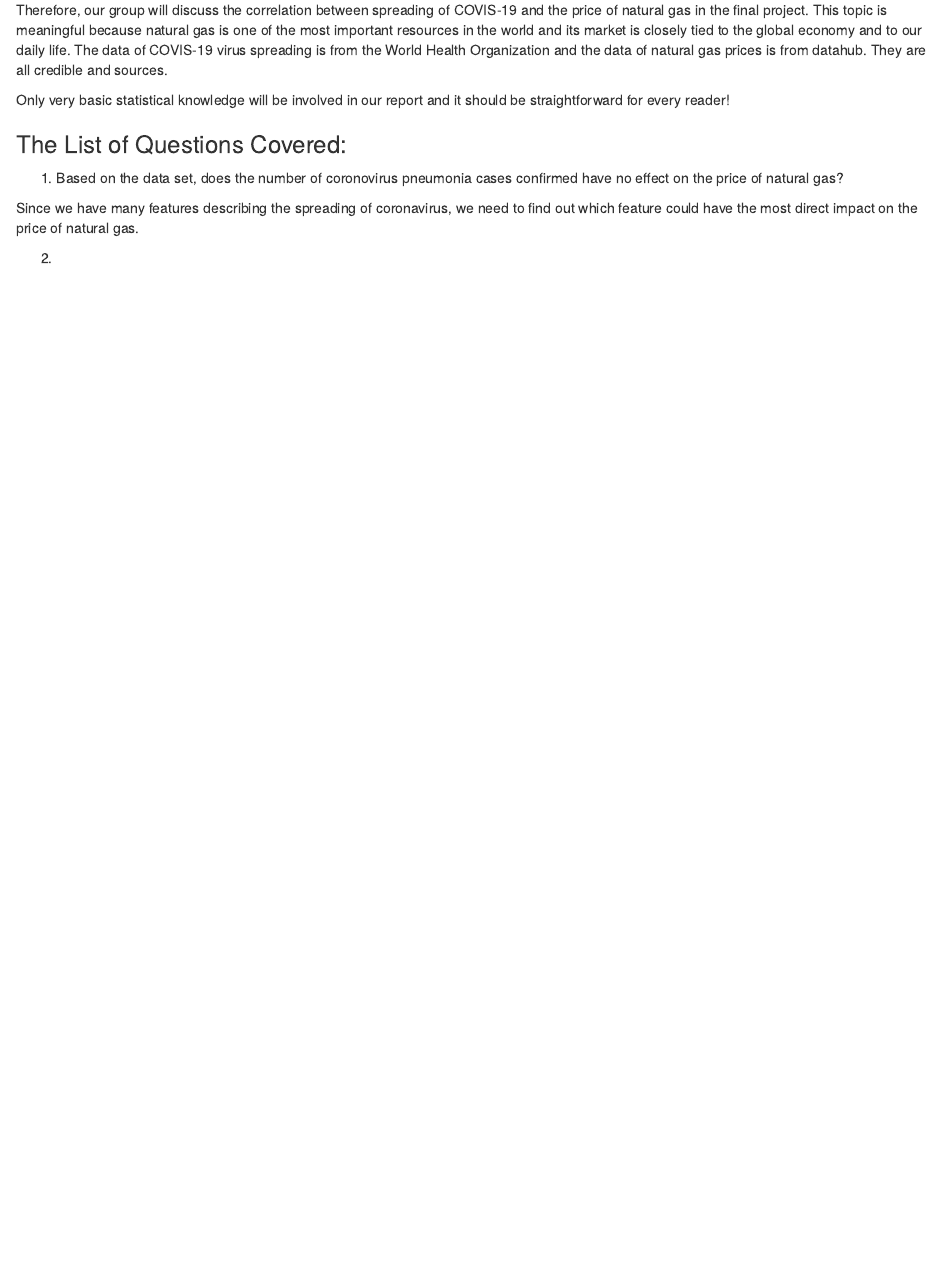
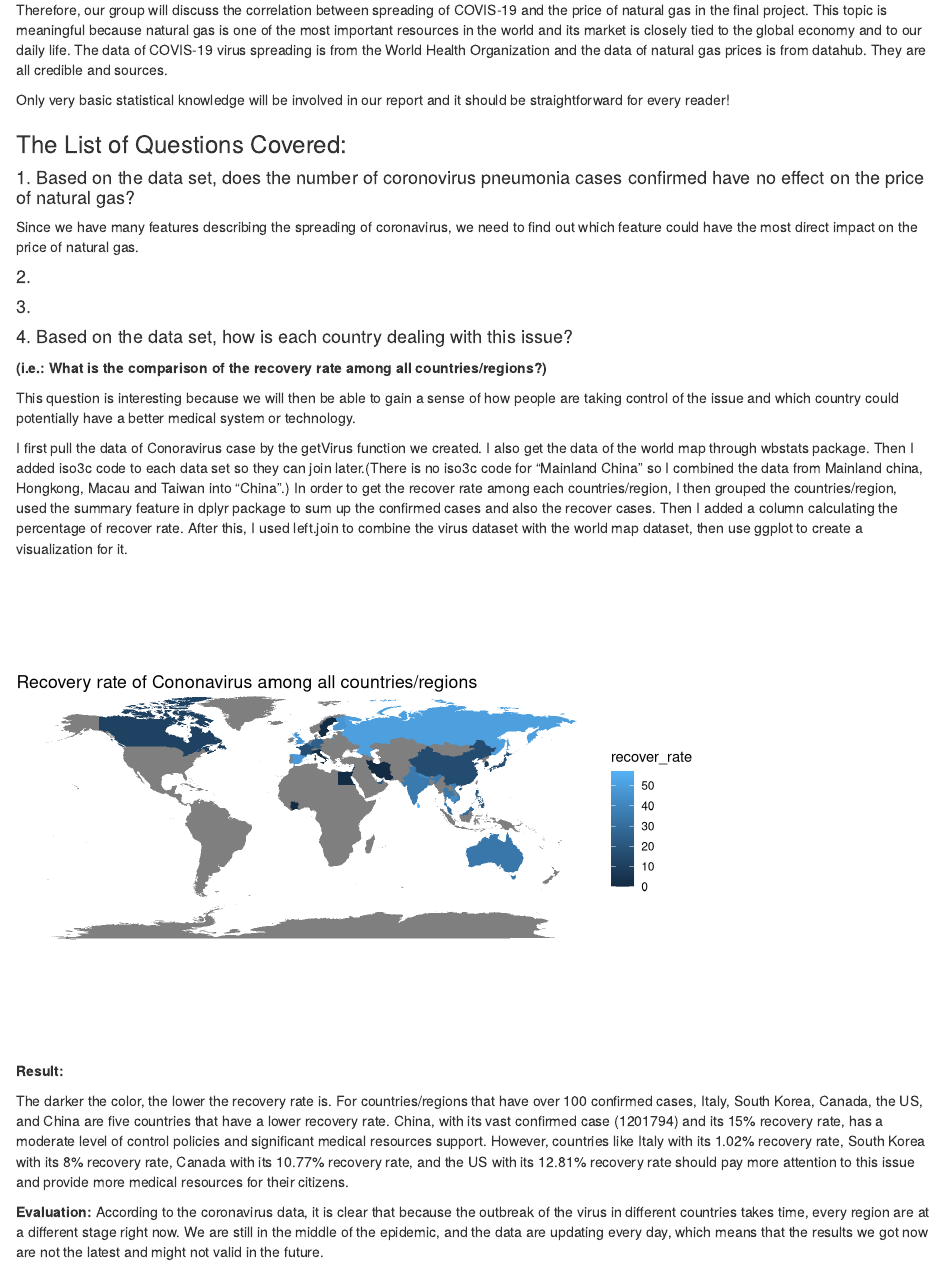
Before and after one commit to info201a-wi20/project-report-BESTTEAM, an R Markdown document (Index.Rmd): the page in a window 1100 px wide, from 260 px down. Rendered offline with R 4.5, knitr and Pandoc, with nearby package versions.

Commit message:
Question 4 description and present

````diff
--- a/Index.Rmd
+++ b/Index.Rmd
@@ -18,8 +19,37 @@ Therefore, our group will discuss the correlation between spreading of COVIS-19
 Only very basic statistical knowledge will be involved in our report and it should be straightforward for every reader!
 
 ### The List of Questions Covered:
-1. Based on the data set, does the number of coronovirus pneumonia cases confirmed have no effect on the price of natural gas?
+
+#### 1. Based on the data set, does the number of coronovirus pneumonia cases confirmed have no effect on the price of natural gas?
 
 Since we have many features describing the spreading of coronavirus, we need to find out which feature could have the most direct impact on the price of natural gas.
 
-2.
+
+#### 2.
+
+
+
+#### 3.
+
+
+
+#### 4. Based on the data set, how is each country dealing with this issue?
+**(i.e.: What is the comparison of the recovery rate among all countries/regions?)**
+
+This question is interesting because we will then be able to gain a sense of how people are taking control of the issue and which country could potentially have a better medical system or technology.
+
+I first pull the data of Conoravirus case by the getVirus function we created. I also get the data of the world map through wbstats package. Then I added iso3c code to each data set so they can join later.(There is no iso3c code for "Mainland China" so I combined the data from Mainland china, Hongkong, Macau and Taiwan into "China".) In order to get the recover rate among each countries/region, I then grouped the countries/region, used the summary feature in dplyr package to sum up the confirmed cases and also the recover cases. Then I added a column calculating the percentage of recover rate. After this, I used left.join to combine the virus dataset with the world map dataset, then use ggplot to create a visualization for it.
+
+```{r recovery, echo=FALSE}
+plot(recover_compare)
+```
+
+**Result:**
+
+The darker the color, the lower the recovery rate is. For countries/regions that have over 100 confirmed cases, Italy, South Korea, Canada, the US, and China are five countries that have a lower recovery rate. China, with its vast confirmed case (1201794) and its 15% recovery rate, has a moderate level of control policies and significant medical resources support. However, countries like Italy with its 1.02% recovery rate, South Korea with its 8% recovery rate, Canada with its 10.77% recovery rate, and the US with its 12.81% recovery rate should pay more attention to this issue and provide more medical resources for their citizens.
+
+**Evaluation:**
+According to the coronavirus data, it is clear that because the outbreak of the virus in different countries takes time, every region are at a different stage right now. We are still in the middle of the epidemic, and the data are updating every day, which means that the results we got now are not the latest and might not valid in the future.
+
+
+#### 5.
````
Also changed, not shown: recover_rate.R (+2 -2 lines), Index.html, Index.Rmd (1 more changed lines).
